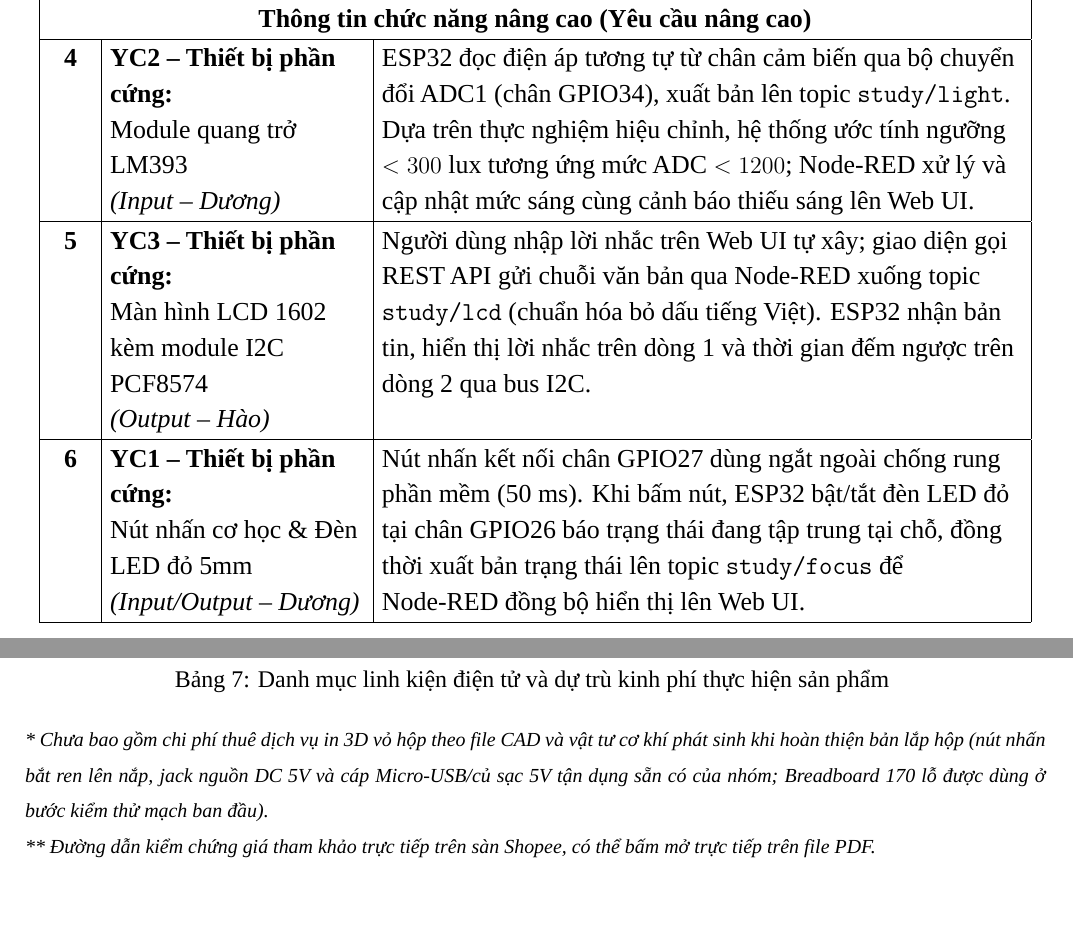
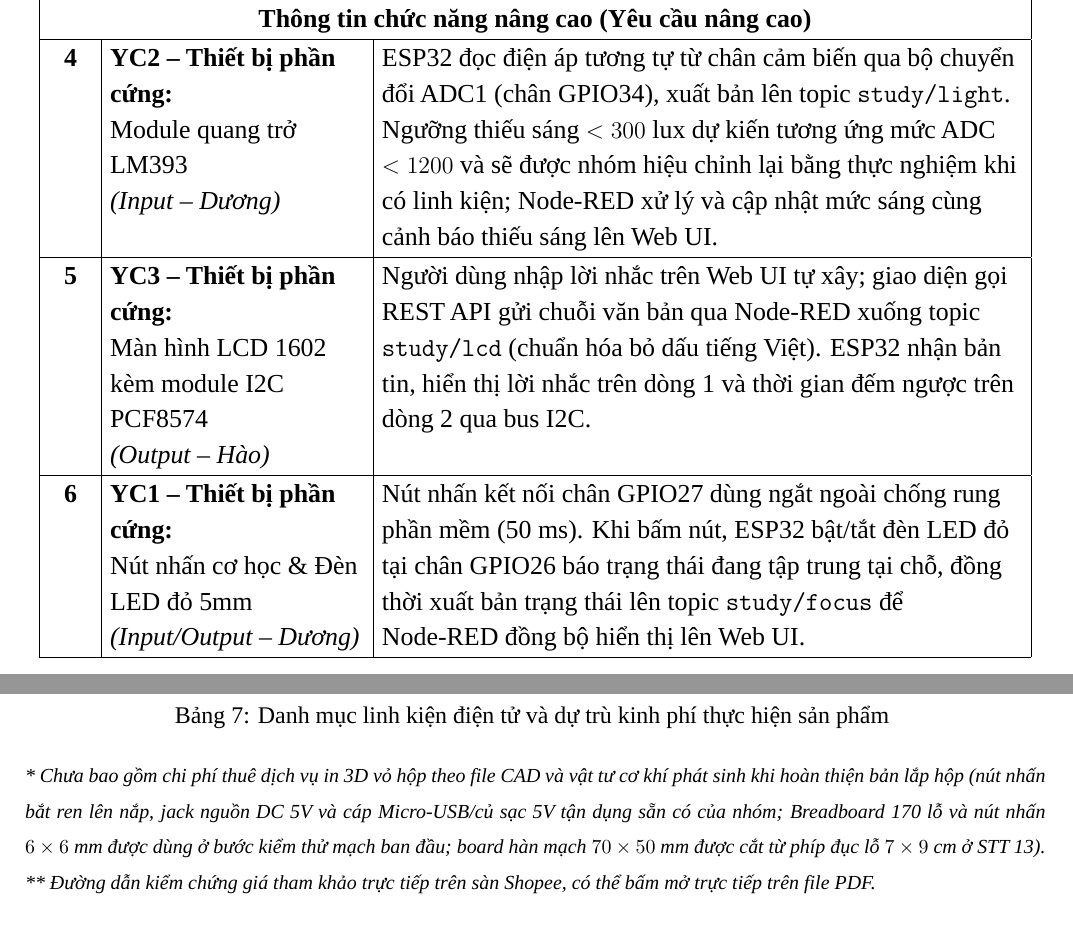
Before and after one commit to Harkone22-12/Pomodoro-Box, a LaTeX document (proposal/main.tex, which reads proposal/sections/01_gioi_thieu.tex, proposal/sections/02_thiet_ke.tex, proposal/sections/03_trien_khai.tex): two parts of pages 4 and 27 of 32, joined at a grey line, cut so that both start at the same text. Compiled offline with LuaLaTeX; a missing font is replaced by an installed copy or a similar font.

Commit message:
fix layout

```diff
--- a/proposal/sections/01_gioi_thieu.tex
+++ b/proposal/sections/01_gioi_thieu.tex
@@ -45,7 +45,7 @@ Toàn bộ 13 chức năng của hệ thống được phân loại thành nhóm
 \hline
 \multicolumn{3}{|c|}{\textbf{Thông tin chức năng nâng cao (Yêu cầu nâng cao)}} \\ \hline
 
-\textbf{4} & \textbf{YC2 -- Thiết bị phần cứng:} \newline Module quang trở LM393 \newline \textit{(Input -- Dương)} & ESP32 đọc điện áp tương tự từ chân cảm biến qua bộ chuyển đổi ADC1 (chân GPIO34), xuất bản lên topic \texttt{study/light}. Dựa trên thực nghiệm hiệu chỉnh, hệ thống ước tính ngưỡng $<300\text{ lux}$ tương ứng mức ADC $<1200$; Node-RED xử lý và cập nhật mức sáng cùng cảnh báo thiếu sáng lên Web UI. \\ \hline
+\textbf{4} & \textbf{YC2 -- Thiết bị phần cứng:} \newline Module quang trở LM393 \newline \textit{(Input -- Dương)} & ESP32 đọc điện áp tương tự từ chân cảm biến qua bộ chuyển đổi ADC1 (chân GPIO34), xuất bản lên topic \texttt{study/light}. Ngưỡng thiếu sáng $<300\text{ lux}$ dự kiến tương ứng mức ADC $<1200$ và sẽ được nhóm hiệu chỉnh lại bằng thực nghiệm khi có linh kiện; Node-RED xử lý và cập nhật mức sáng cùng cảnh báo thiếu sáng lên Web UI. \\ \hline
 
 \textbf{5} & \textbf{YC3 -- Thiết bị phần cứng:} \newline Màn hình LCD 1602 kèm module I2C PCF8574 \newline \textit{(Output -- Hào)} & Người dùng nhập lời nhắc trên Web UI tự xây; giao diện gọi REST API gửi chuỗi văn bản qua Node-RED xuống topic \texttt{study/lcd} (chuẩn hóa bỏ dấu tiếng Việt). ESP32 nhận bản tin, hiển thị lời nhắc trên dòng 1 và thời gian đếm ngược trên dòng 2 qua bus I2C. \\ \hline
 
--- a/proposal/sections/02_thiet_ke.tex
+++ b/proposal/sections/02_thiet_ke.tex
@@ -19,7 +19,7 @@ Vỏ hộp sản phẩm được thiết kế trên phần mềm Autodesk Fusion
 5 & Đầu đón sáng quang trở LM393 & Khoét lỗ tròn $\varnothing 5.6\text{ mm}$ đón ánh sáng trực tiếp từ bàn học & \textbf{ID 4} \\ \hline
 6 & Còi báo âm thanh Active Buzzer & Cụm 19 lỗ tròn thoát âm $\varnothing 2.2\text{ mm}$ bố trí đồng tâm & \textbf{ID 3} \\ \hline
 7 & Khe thông khí DHT22 \& tản nhiệt & 5 khe hút gió $30.0 \times 2.4\text{ mm}$ ở vách trái cho DHT22; 3 khe thoát nhiệt $30.0 \times 2.4\text{ mm}$ đặt cao ở vách phải & \textbf{ID 1} \\ \hline
-8 & Khoang vi điều khiển ESP32 & Cắm trên board đục lỗ hàn mạch ($70 \times 50\text{ mm}$) gắn trên 4 trụ đồng ở đáy hộp & \textbf{ID 1--6, 12} \\ \hline
+8 & Khoang vi điều khiển ESP32 & Cắm trên board đục lỗ hàn mạch $70 \times 50\text{ mm}$ (cắt từ phíp đục lỗ $7 \times 9\text{ cm}$) gắn trên 4 trụ đồng ở đáy hộp & \textbf{ID 1--6, 12} \\ \hline
 9 & Cổng USB \& Jack nguồn DC 5V & Khoét lỗ USB $13.0 \times 9.0\text{ mm}$ thẳng cổng nạp ESP32 và lỗ tròn $\varnothing 8.0\text{ mm}$ lắp Jack DC 5V ở vách sau & Cấp nguồn \\ \hline
 \end{tabularx}
 \caption{Bảng ánh xạ vị trí lắp đặt linh kiện trên vỏ hộp 3D với ID chức năng}
--- a/proposal/sections/03_trien_khai.tex
+++ b/proposal/sections/03_trien_khai.tex
@@ -36,7 +36,7 @@ Bảng~\ref{tab:danh_sach_linh_kien} thống kê danh mục linh kiện điện
 \endgroup
 
 \vspace{-0.3cm}
-\noindent \textit{\footnotesize * Chưa bao gồm chi phí thuê dịch vụ in 3D vỏ hộp theo file CAD và vật tư cơ khí phát sinh khi hoàn thiện bản lắp hộp (nút nhấn bắt ren lên nắp, jack nguồn DC 5V và cáp Micro-USB/củ sạc 5V tận dụng sẵn có của nhóm; Breadboard 170 lỗ được dùng ở bước kiểm thử mạch ban đầu).\\
+\noindent \textit{\footnotesize * Chưa bao gồm chi phí thuê dịch vụ in 3D vỏ hộp theo file CAD và vật tư cơ khí phát sinh khi hoàn thiện bản lắp hộp (nút nhấn bắt ren lên nắp, jack nguồn DC 5V và cáp Micro-USB/củ sạc 5V tận dụng sẵn có của nhóm; Breadboard 170 lỗ và nút nhấn $6 \times 6\text{ mm}$ được dùng ở bước kiểm thử mạch ban đầu; board hàn mạch $70 \times 50\text{ mm}$ được cắt từ phíp đục lỗ $7 \times 9\text{ cm}$ ở STT 13).\\
 ** Đường dẫn kiểm chứng giá tham khảo trực tiếp trên sàn Shopee, có thể bấm mở trực tiếp trên file PDF.}
 
 \clearpage
```
Also changed, not shown: proposal/assets/diagrams/so_do_luong_du_lieu_hop_nhat_doc.png, proposal/sections/01_gioi_thieu.tex (2 more changed lines), 2 other files.
